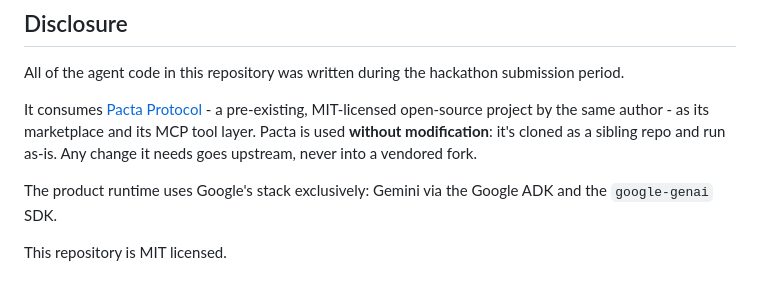
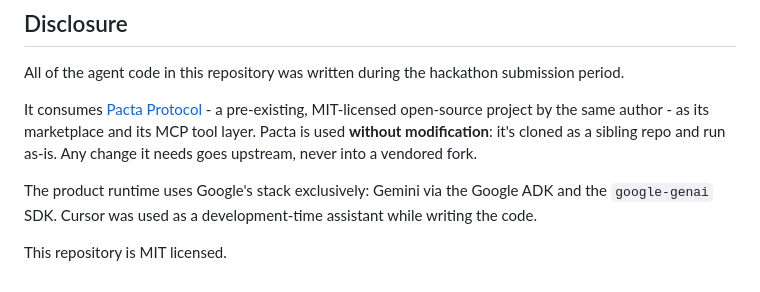
Before and after one commit to JafCR/ProofPay, a Markdown page: README.md, the part around the change. Rendered like a GitHub page.

Commit message:
docs: disclose the development tooling in the README

```diff
--- a/README.md
+++ b/README.md
@@ -215,6 +215,6 @@ All of the agent code in this repository was written during the hackathon submis
 
 It consumes [Pacta Protocol](https://github.com/Pacta-Protocol) - a pre-existing, MIT-licensed open-source project by the same author - as its marketplace and its MCP tool layer. Pacta is used **without modification**: it's cloned as a sibling repo and run as-is. Any change it needs goes upstream, never into a vendored fork.
 
-The product runtime uses Google's stack exclusively: Gemini via the Google ADK and the `google-genai` SDK.
+The product runtime uses Google's stack exclusively: Gemini via the Google ADK and the `google-genai` SDK. Cursor was used as a development-time assistant while writing the code.
 
 This repository is MIT licensed.
```
